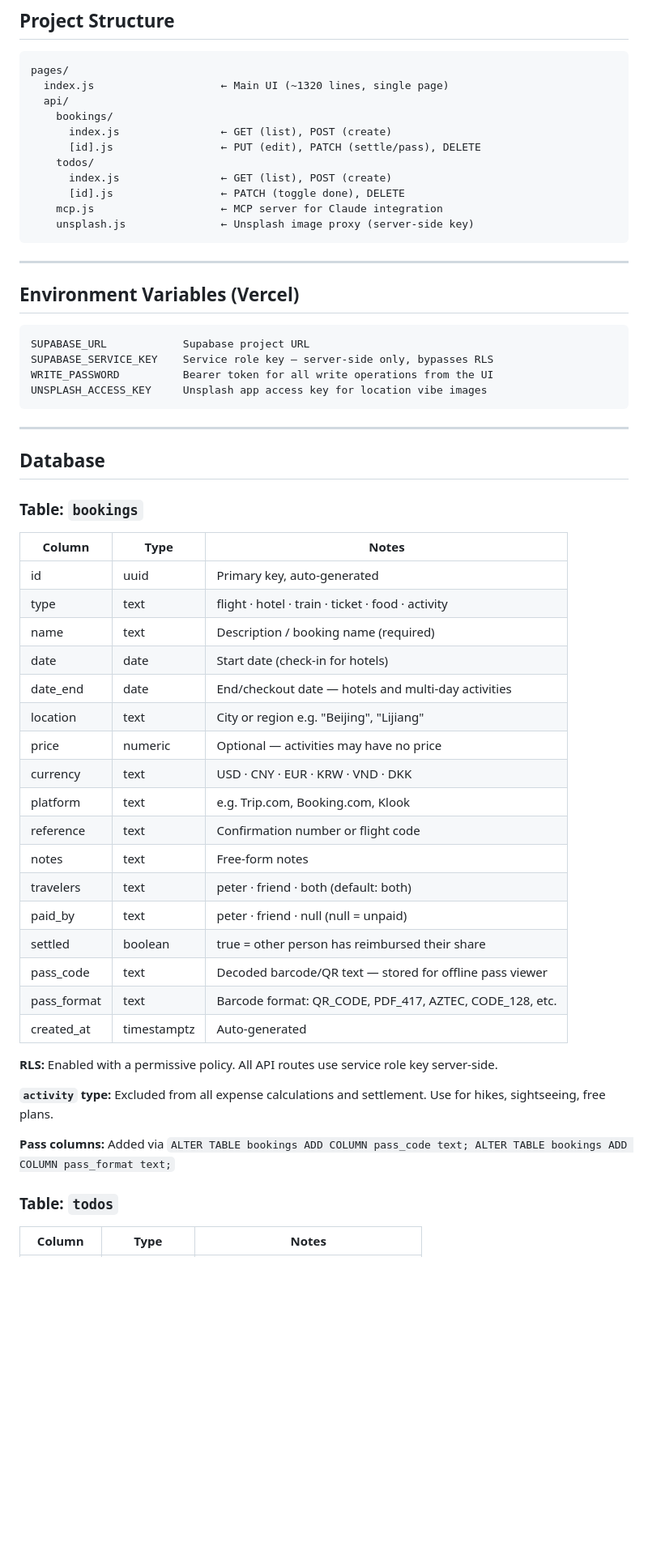
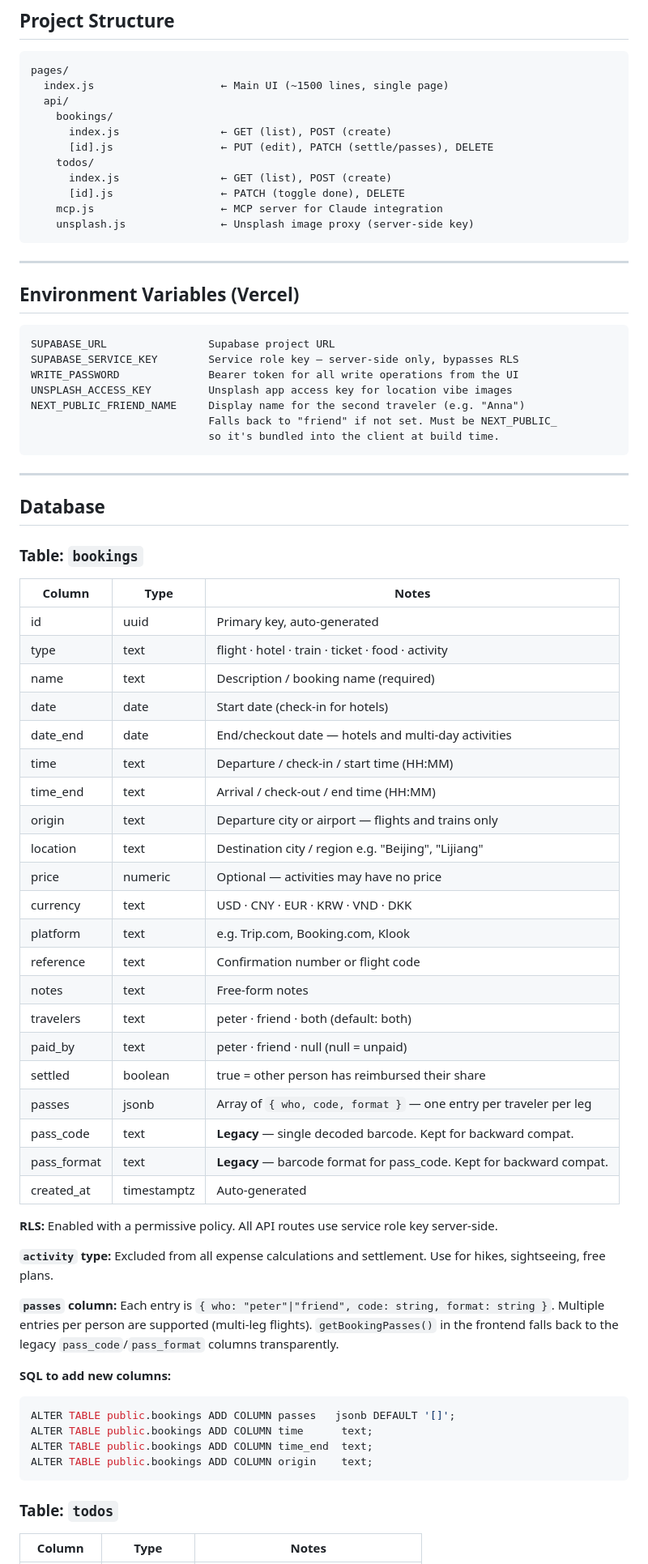
Before and after one commit to petrovito/china-trip-bookings, a Markdown page: README.md, the part around one of its changes. Shown at 81% size. GitHub-like rendering; blank space fills up the shorter version.

Commit message:
sync: update README.md via Drive

````diff
--- a/README.md
+++ b/README.md
@@ -35,11 +35,11 @@ Three modes in one app:
 
 ```
 pages/
-  index.js                    ← Main UI (~1320 lines, single page)
+  index.js                    ← Main UI (~1500 lines, single page)
   api/
     bookings/
       index.js                ← GET (list), POST (create)
-      [id].js                 ← PUT (edit), PATCH (settle/pass), DELETE
+      [id].js                 ← PUT (edit), PATCH (settle/passes), DELETE
     todos/
       index.js                ← GET (list), POST (create)
       [id].js                 ← PATCH (toggle done), DELETE
@@ -52,10 +52,13 @@ pages/
 ## Environment Variables (Vercel)
 
 ```
-SUPABASE_URL            Supabase project URL
-SUPABASE_SERVICE_KEY    Service role key — server-side only, bypasses RLS
-WRITE_PASSWORD          Bearer token for all write operations from the UI
-UNSPLASH_ACCESS_KEY     Unsplash app access key for location vibe images
+SUPABASE_URL                Supabase project URL
+SUPABASE_SERVICE_KEY        Service role key — server-side only, bypasses RLS
+WRITE_PASSWORD              Bearer token for all write operations from the UI
+UNSPLASH_ACCESS_KEY         Unsplash app access key for location vibe images
+NEXT_PUBLIC_FRIEND_NAME     Display name for the second traveler (e.g. "Anna")
+                            Falls back to "friend" if not set. Must be NEXT_PUBLIC_
+                            so it's bundled into the client at build time.
 ```
 
 ---
@@ -64,31 +67,43 @@ UNSPLASH_ACCESS_KEY     Unsplash app access key for location vibe images
 
 ### Table: `bookings`
 
-| Column      | Type        | Notes                                                       |
-|-------------|-------------|-------------------------------------------------------------|
-| id          | uuid        | Primary key, auto-generated                                 |
-| type        | text        | flight · hotel · train · ticket · food · activity           |
-| name        | text        | Description / booking name (required)                       |
-| date        | date        | Start date (check-in for hotels)                            |
-| date_end    | date        | End/checkout date — hotels and multi-day activities         |
-| location    | text        | City or region e.g. "Beijing", "Lijiang"                    |
-| price       | numeric     | Optional — activities may have no price                     |
-| currency    | text        | USD · CNY · EUR · KRW · VND · DKK                           |
-| platform    | text        | e.g. Trip.com, Booking.com, Klook                           |
-| reference   | text        | Confirmation number or flight code                          |
-| notes       | text        | Free-form notes                                             |
-| travelers   | text        | peter · friend · both (default: both)                       |
-| paid_by     | text        | peter · friend · null (null = unpaid)                       |
-| settled     | boolean     | true = other person has reimbursed their share              |
-| pass_code   | text        | Decoded barcode/QR text — stored for offline pass viewer    |
-| pass_format | text        | Barcode format: QR_CODE, PDF_417, AZTEC, CODE_128, etc.     |
-| created_at  | timestamptz | Auto-generated                                              |
+| Column      | Type        | Notes                                                              |
+|-------------|-------------|--------------------------------------------------------------------|
+| id          | uuid        | Primary key, auto-generated                                        |
+| type        | text        | flight · hotel · train · ticket · food · activity                  |
+| name        | text        | Description / booking name (required)                              |
+| date        | date        | Start date (check-in for hotels)                                   |
+| date_end    | date        | End/checkout date — hotels and multi-day activities                |
+| time        | text        | Departure / check-in / start time (HH:MM)                         |
+| time_end    | text        | Arrival / check-out / end time (HH:MM)                            |
+| origin      | text        | Departure city or airport — flights and trains only                |
+| location    | text        | Destination city / region e.g. "Beijing", "Lijiang"               |
+| price       | numeric     | Optional — activities may have no price                            |
+| currency    | text        | USD · CNY · EUR · KRW · VND · DKK                                  |
+| platform    | text        | e.g. Trip.com, Booking.com, Klook                                  |
+| reference   | text        | Confirmation number or flight code                                 |
+| notes       | text        | Free-form notes                                                    |
+| travelers   | text        | peter · friend · both (default: both)                              |
+| paid_by     | text        | peter · friend · null (null = unpaid)                              |
+| settled     | boolean     | true = other person has reimbursed their share                     |
+| passes      | jsonb       | Array of `{ who, code, format }` — one entry per traveler per leg  |
+| pass_code   | text        | **Legacy** — single decoded barcode. Kept for backward compat.     |
+| pass_format | text        | **Legacy** — barcode format for pass_code. Kept for backward compat.|
+| created_at  | timestamptz | Auto-generated                                                     |
 
 **RLS:** Enabled with a permissive policy. All API routes use service role key server-side.
 
 **`activity` type:** Excluded from all expense calculations and settlement. Use for hikes, sightseeing, free plans.
 
-**Pass columns:** Added via `ALTER TABLE bookings ADD COLUMN pass_code text; ALTER TABLE bookings ADD COLUMN pass_format text;`
+**`passes` column:** Each entry is `{ who: "peter"|"friend", code: string, format: string }`. Multiple entries per person are supported (multi-leg flights). `getBookingPasses()` in the frontend falls back to the legacy `pass_code`/`pass_format` columns transparently.
+
+**SQL to add new columns:**
+```sql
+ALTER TABLE public.bookings ADD COLUMN passes   jsonb DEFAULT '[]';
+ALTER TABLE public.bookings ADD COLUMN time      text;
+ALTER TABLE public.bookings ADD COLUMN time_end  text;
+ALTER TABLE public.bookings ADD COLUMN origin    text;
+```
 
 ### Table: `todos`
 
````
Also changed, not shown: other parts of README.md (+60 -40 lines).
